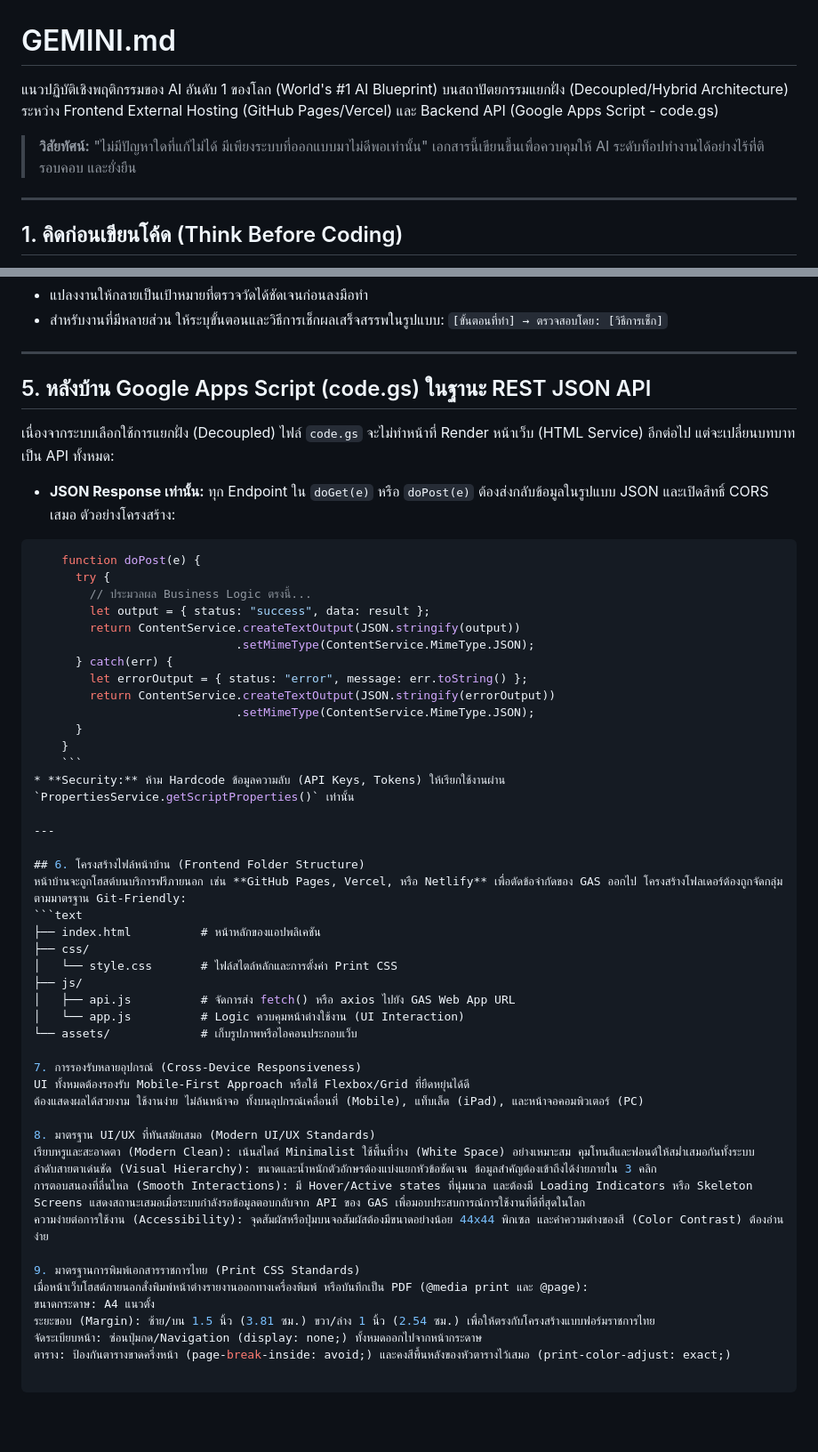
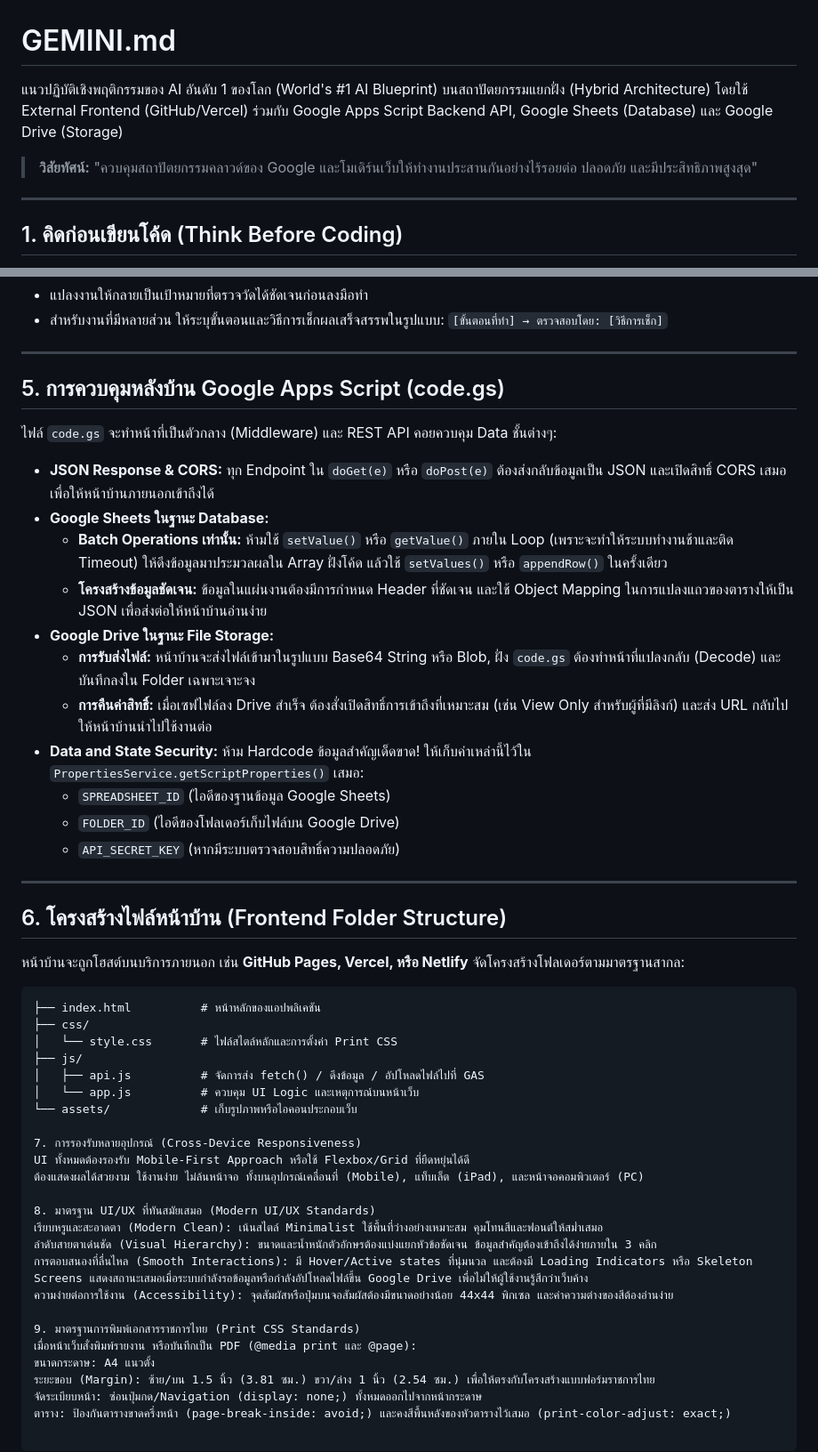
Before and after one commit to scriptnkp/SMC-System, a Markdown page: gemine.md, 2 parts joined by grey strips. Shown at 89% size. GitHub-like rendering; blank space fills up the shorter version.

````diff
--- a/gemine.md
+++ b/gemine.md
@@ -1,8 +1,8 @@
 # GEMINI.md
 
-แนวปฏิบัติเชิงพฤติกรรมของ AI อันดับ 1 ของโลก (World's #1 AI Blueprint) บนสถาปัตยกรรมแยกฝั่ง (Decoupled/Hybrid Architecture) ระหว่าง Frontend External Hosting (GitHub Pages/Vercel) และ Backend API (Google Apps Script - code.gs)
+แนวปฏิบัติเชิงพฤติกรรมของ AI อันดับ 1 ของโลก (World's #1 AI Blueprint) บนสถาปัตยกรรมแยกฝั่ง (Hybrid Architecture) โดยใช้ External Frontend (GitHub/Vercel) ร่วมกับ Google Apps Script Backend API, Google Sheets (Database) และ Google Drive (Storage)
 
-> **วิสัยทัศน์:** "ไม่มีปัญหาใดที่แก้ไม่ได้ มีเพียงระบบที่ออกแบบมาไม่ดีพอเท่านั้น" เอกสารนี้เขียนขึ้นเพื่อควบคุมให้ AI ระดับท็อปทำงานได้อย่างไร้ที่ติ รอบคอบ และยั่งยืน
+> **วิสัยทัศน์:** "ควบคุมสถาปัตยกรรมคลาวด์ของ Google และโมเดิร์นเว็บให้ทำงานประสานกันอย่างไร้รอยต่อ ปลอดภัย และมีประสิทธิภาพสูงสุด"
 
 ---
 
@@ -28,36 +28,32 @@
 
 ---
 
-## 5. หลังบ้าน Google Apps Script (code.gs) ในฐานะ REST JSON API
-เนื่องจากระบบเลือกใช้การแยกฝั่ง (Decoupled) ไฟล์ `code.gs` จะไม่ทำหน้าที่ Render หน้าเว็บ (HTML Service) อีกต่อไป แต่จะเปลี่ยนบทบาทเป็น API ทั้งหมด:
-* **JSON Response เท่านั้น:** ทุก Endpoint ใน `doGet(e)` หรือ `doPost(e)` ต้องส่งกลับข้อมูลในรูปแบบ JSON และเปิดสิทธิ์ CORS เสมอ ตัวอย่างโครงสร้าง:
-```javascript
-    function doPost(e) {
-      try {
-        // ประมวลผล Business Logic ตรงนี้...
-        let output = { status: "success", data: result };
-        return ContentService.createTextOutput(JSON.stringify(output))
-                             .setMimeType(ContentService.MimeType.JSON);
-      } catch(err) {
-        let errorOutput = { status: "error", message: err.toString() };
-        return ContentService.createTextOutput(JSON.stringify(errorOutput))
-                             .setMimeType(ContentService.MimeType.JSON);
-      }
-    }
-    ```
-* **Security:** ห้าม Hardcode ข้อมูลความลับ (API Keys, Tokens) ให้เรียกใช้งานผ่าน `PropertiesService.getScriptProperties()` เท่านั้น
+## 5. การควบคุมหลังบ้าน Google Apps Script (code.gs)
+ไฟล์ `code.gs` จะทำหน้าที่เป็นตัวกลาง (Middleware) และ REST API คอยควบคุม Data ชั้นต่างๆ:
+
+* **JSON Response & CORS:** ทุก Endpoint ใน `doGet(e)` หรือ `doPost(e)` ต้องส่งกลับข้อมูลเป็น JSON และเปิดสิทธิ์ CORS เสมอ เพื่อให้หน้าบ้านภายนอกเข้าถึงได้
+* **Google Sheets ในฐานะ Database:**
+    * **Batch Operations เท่านั้น:** ห้ามใช้ `setValue()` หรือ `getValue()` ภายใน Loop (เพราะจะทำให้ระบบทำงานช้าและติด Timeout) ให้ดึงข้อมูลมาประมวลผลใน Array ฝั่งโค้ด แล้วใช้ `setValues()` หรือ `appendRow()` ในครั้งเดียว
+    * **โครงสร้างข้อมูลชัดเจน:** ข้อมูลในแผ่นงานต้องมีการกำหนด Header ที่ชัดเจน และใช้ Object Mapping ในการแปลงแถวของตารางให้เป็น JSON เพื่อส่งต่อให้หน้าบ้านอ่านง่าย
+* **Google Drive ในฐานะ File Storage:**
+    * **การรับส่งไฟล์:** หน้าบ้านจะส่งไฟล์เข้ามาในรูปแบบ Base64 String หรือ Blob, ฝั่ง `code.gs` ต้องทำหน้าที่แปลงกลับ (Decode) และบันทึกลงใน Folder เฉพาะเจาะจง
+    * **การคืนค่าสิทธิ์:** เมื่อเซฟไฟล์ลง Drive สำเร็จ ต้องสั่งเปิดสิทธิ์การเข้าถึงที่เหมาะสม (เช่น View Only สำหรับผู้ที่มีลิงก์) และส่ง URL กลับไปให้หน้าบ้านนำไปใช้งานต่อ
+* **Data and State Security:** ห้าม Hardcode ข้อมูลสำคัญเด็ดขาด! ให้เก็บค่าเหล่านี้ไว้ใน `PropertiesService.getScriptProperties()` เสมอ:
+    * `SPREADSHEET_ID` (ไอดีของฐานข้อมูล Google Sheets)
+    * `FOLDER_ID` (ไอดีของโฟลเดอร์เก็บไฟล์บน Google Drive)
+    * `API_SECRET_KEY` (หากมีระบบตรวจสอบสิทธิ์ความปลอดภัย)
 
 ---
 
 ## 6. โครงสร้างไฟล์หน้าบ้าน (Frontend Folder Structure)
-หน้าบ้านจะถูกโฮสต์บนบริการฟรีภายนอก เช่น **GitHub Pages, Vercel, หรือ Netlify** เพื่อตัดข้อจำกัดของ GAS ออกไป โครงสร้างโฟลเดอร์ต้องถูกจัดกลุ่มตามมาตรฐาน Git-Friendly:
+หน้าบ้านจะถูกโฮสต์บนบริการภายนอก เช่น **GitHub Pages, Vercel, หรือ Netlify** จัดโครงสร้างโฟลเดอร์ตามมาตรฐานสากล:
 ```text
 ├── index.html          # หน้าหลักของแอปพลิเคชัน
 ├── css/
 │   └── style.css       # ไฟล์สไตล์หลักและการตั้งค่า Print CSS
 ├── js/
-│   ├── api.js          # จัดการส่ง fetch() หรือ axios ไปยัง GAS Web App URL
-│   └── app.js          # Logic ควบคุมหน้าต่างใช้งาน (UI Interaction)
+│   ├── api.js          # จัดการส่ง fetch() / ดึงข้อมูล / อัปโหลดไฟล์ไปที่ GAS
+│   └── app.js          # ควบคุม UI Logic และเหตุการณ์บนหน้าเว็บ
 └── assets/             # เก็บรูปภาพหรือไอคอนประกอบเว็บ
 
 7. การรองรับหลายอุปกรณ์ (Cross-Device Responsiveness)
@@ -65,13 +61,13 @@ UI ทั้งหมดต้องรองรับ Mobile-First Approach ห
 ต้องแสดงผลได้สวยงาม ใช้งานง่าย ไม่ล้นหน้าจอ ทั้งบนอุปกรณ์เคลื่อนที่ (Mobile), แท็บเล็ต (iPad), และหน้าจอคอมพิวเตอร์ (PC)
 
 8. มาตรฐาน UI/UX ที่ทันสมัยเสมอ (Modern UI/UX Standards)
-เรียบหรูและสะอาดตา (Modern Clean): เน้นสไตล์ Minimalist ใช้พื้นที่ว่าง (White Space) อย่างเหมาะสม คุมโทนสีและฟอนต์ให้สม่ำเสมอกันทั้งระบบ
+เรียบหรูและสะอาดตา (Modern Clean): เน้นสไตล์ Minimalist ใช้พื้นที่ว่างอย่างเหมาะสม คุมโทนสีและฟอนต์ให้สม่ำเสมอ
 ลำดับสายตาเด่นชัด (Visual Hierarchy): ขนาดและน้ำหนักตัวอักษรต้องแบ่งแยกหัวข้อชัดเจน ข้อมูลสำคัญต้องเข้าถึงได้ง่ายภายใน 3 คลิก
-การตอบสนองที่ลื่นไหล (Smooth Interactions): มี Hover/Active states ที่นุ่มนวล และต้องมี Loading Indicators หรือ Skeleton Screens แสดงสถานะเสมอเมื่อระบบกำลังรอข้อมูลตอบกลับจาก API ของ GAS เพื่อมอบประสบการณ์การใช้งานที่ดีที่สุดในโลก
-ความง่ายต่อการใช้งาน (Accessibility): จุดสัมผัสหรือปุ่มบนจอสัมผัสต้องมีขนาดอย่างน้อย 44x44 พิกเซล และค่าความต่างของสี (Color Contrast) ต้องอ่านง่าย
+การตอบสนองที่ลื่นไหล (Smooth Interactions): มี Hover/Active states ที่นุ่มนวล และต้องมี Loading Indicators หรือ Skeleton Screens แสดงสถานะเสมอเมื่อระบบกำลังรอข้อมูลหรือกำลังอัปโหลดไฟล์ขึ้น Google Drive เพื่อไม่ให้ผู้ใช้งานรู้สึกว่าเว็บค้าง
+ความง่ายต่อการใช้งาน (Accessibility): จุดสัมผัสหรือปุ่มบนจอสัมผัสต้องมีขนาดอย่างน้อย 44x44 พิกเซล และค่าความต่างของสีต้องอ่านง่าย
 
 9. มาตรฐานการพิมพ์เอกสารราชการไทย (Print CSS Standards)
-เมื่อหน้าเว็บโฮสต์ภายนอกสั่งพิมพ์หน้าต่างรายงานออกทางเครื่องพิมพ์ หรือบันทึกเป็น PDF (@media print และ @page):
+เมื่อหน้าเว็บสั่งพิมพ์รายงาน หรือบันทึกเป็น PDF (@media print และ @page):
 ขนาดกระดาษ: A4 แนวตั้ง
 ระยะขอบ (Margin): ซ้าย/บน 1.5 นิ้ว (3.81 ซม.) ขวา/ล่าง 1 นิ้ว (2.54 ซม.) เพื่อให้ตรงกับโครงสร้างแบบฟอร์มราชการไทย
 จัดระเบียบหน้า: ซ่อนปุ่มกด/Navigation (display: none;) ทั้งหมดออกไปจากหน้ากระดาษ
````
